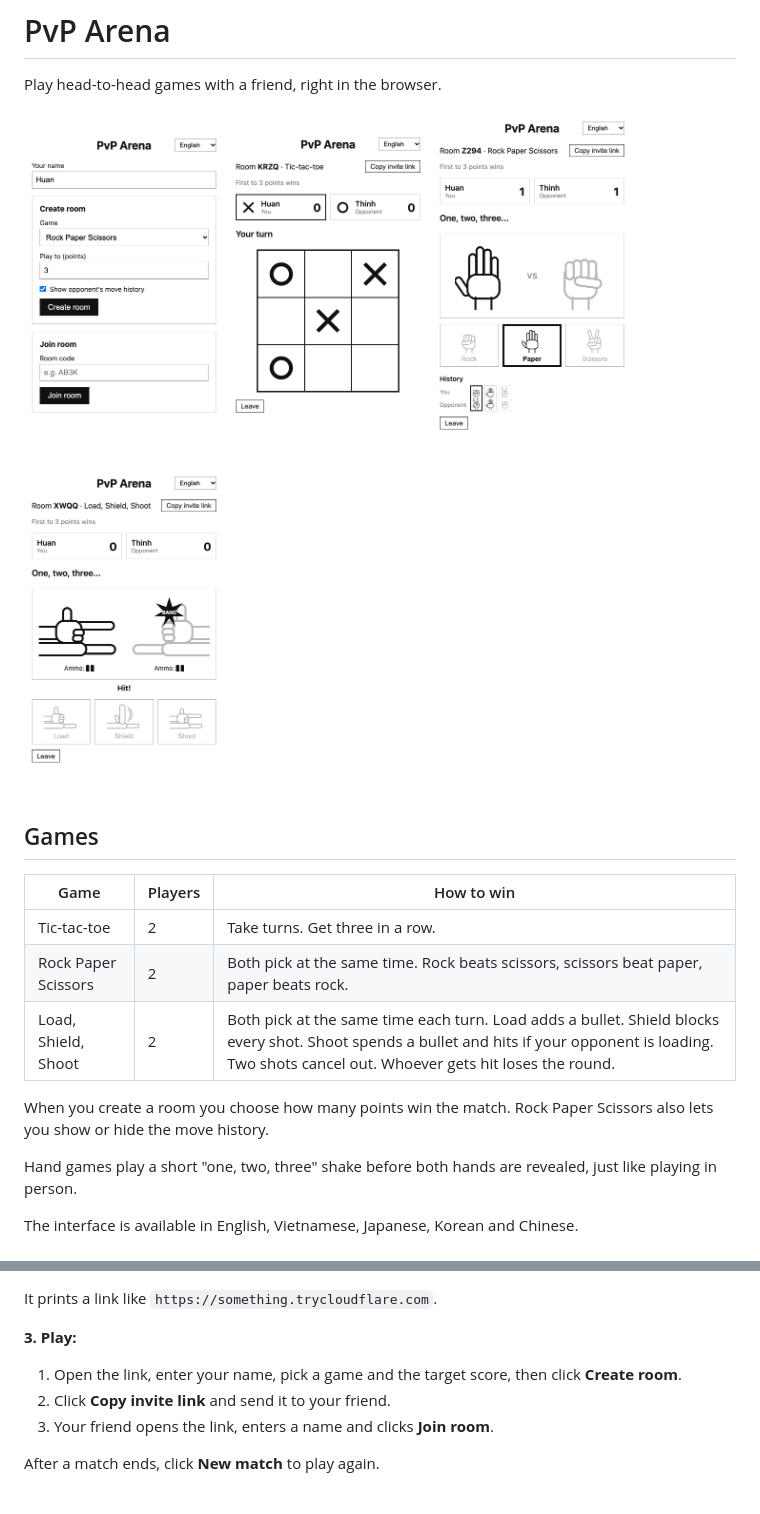
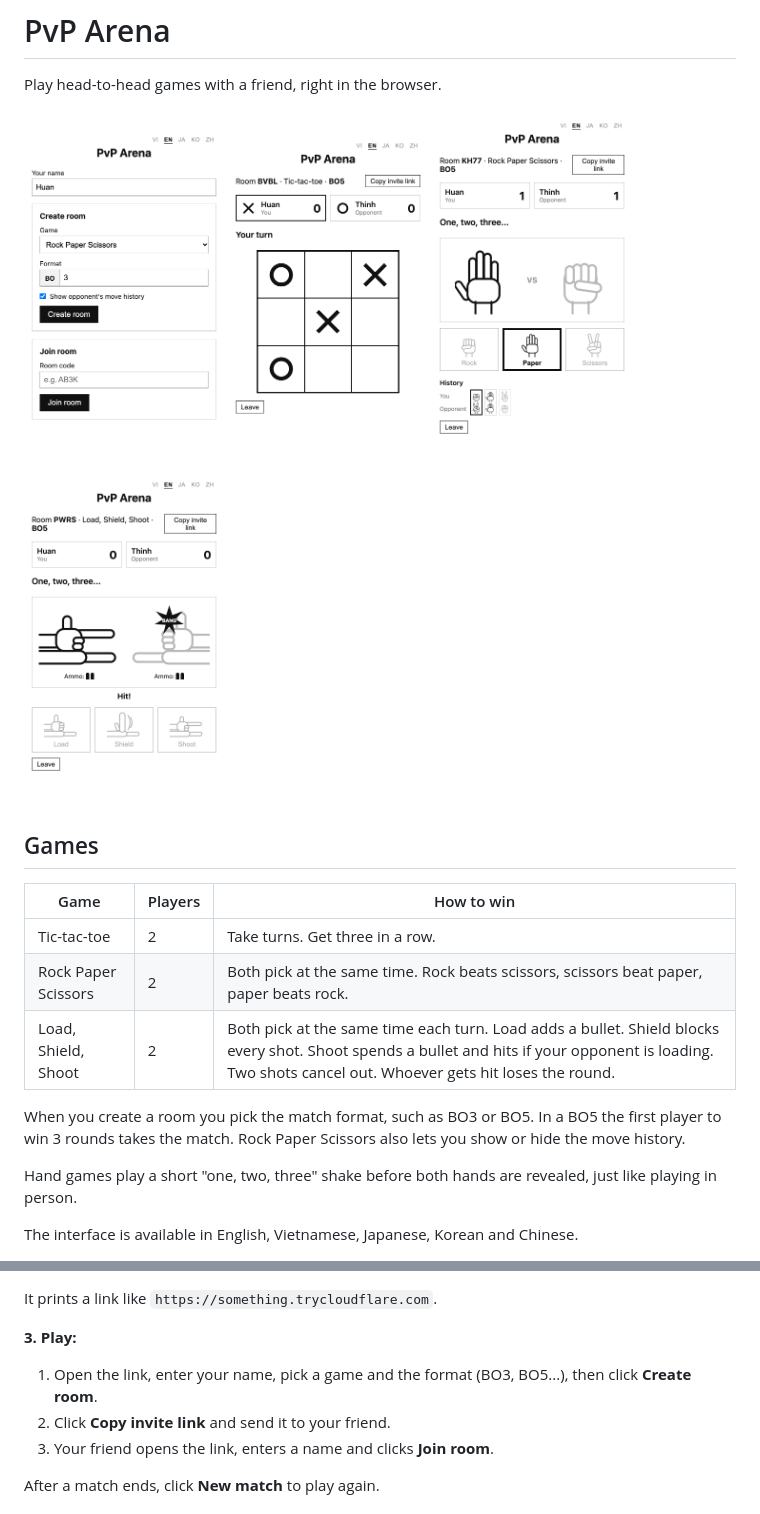
Before and after one commit to LionelHuanSi/PvP_Arena, a Markdown page: README.md, 2 parts joined by grey strips. Rendered like a GitHub page; pictures changed too: docs/bang.png, docs/lobby.png, docs/rps.png.

Commit message:
Best-of (BO) match format, compact language switcher

```diff
--- a/README.md
+++ b/README.md
@@ -17,7 +17,7 @@ Play head-to-head games with a friend, right in the browser.
 | Rock Paper Scissors | 2 | Both pick at the same time. Rock beats scissors, scissors beat paper, paper beats rock. |
 | Load, Shield, Shoot | 2 | Both pick at the same time each turn. Load adds a bullet. Shield blocks every shot. Shoot spends a bullet and hits if your opponent is loading. Two shots cancel out. Whoever gets hit loses the round. |
 
-When you create a room you choose how many points win the match.
+When you create a room you pick the match format, such as BO3 or BO5. In a BO5 the first player to win 3 rounds takes the match.
 Rock Paper Scissors also lets you show or hide the move history.
 
 Hand games play a short "one, two, three" shake before both hands are revealed, just like playing in person.
@@ -59,7 +59,7 @@ It prints a link like `https://something.trycloudflare.com`.
 
 **3. Play:**
 
-1. Open the link, enter your name, pick a game and the target score, then click **Create room**.
+1. Open the link, enter your name, pick a game and the format (BO3, BO5...), then click **Create room**.
 2. Click **Copy invite link** and send it to your friend.
 3. Your friend opens the link, enters a name and clicks **Join room**.
 
```
Also changed, not shown: 5 other files.
